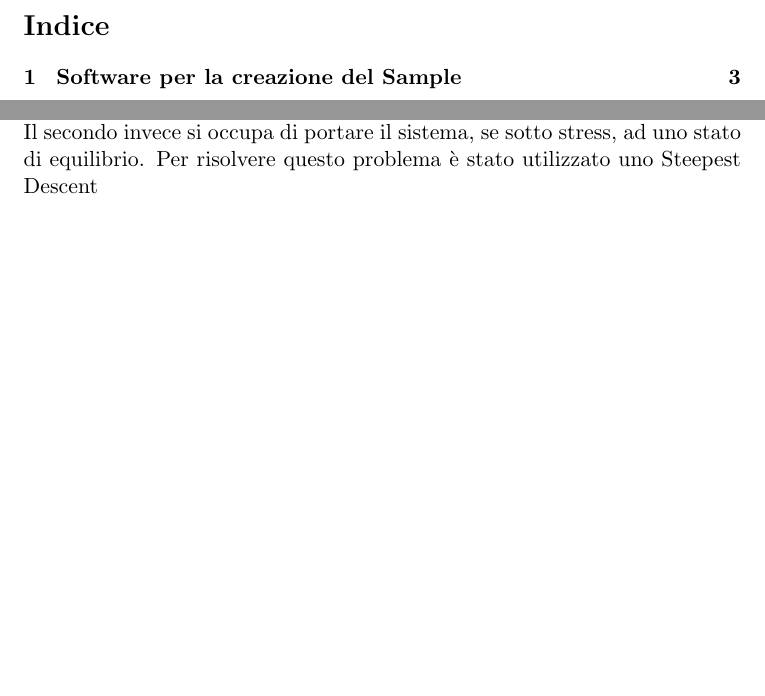
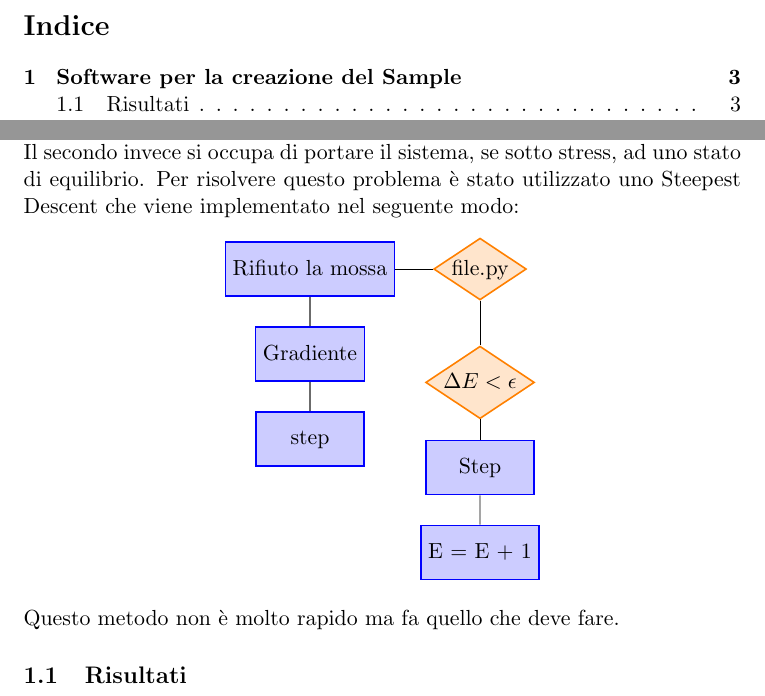
Before and after one commit to aiace9/MBS_exam, a LaTeX document (Relazione/relazione.tex): two parts of pages 2 and 3 of 3, joined at a grey line, cut so that both start at the same text, the shorter picture padded with empty space. Compiled offline with pdfLaTeX.

Commit message:
iniserita breve spiegazione del software

```diff
--- a/Relazione/relazione.tex
+++ b/Relazione/relazione.tex
@@ -10,6 +10,9 @@
 \usepackage{graphicx}
 \usepackage{float}
 \usepackage{braket}
+\usepackage{tikz}
+\usetikzlibrary{decorations}
+\usetikzlibrary{er}
 
 \author{Ruggero Lot \\ ruggero90@gmail.com \\ fisica della materia \\}
 \title{Esame di MBS}
@@ -61,6 +64,31 @@
 		scartando eventuali atomi esterni alla scatola o doppi a causa delle pbc.\\
 		Il secondo invece si occupa di portare il sistema, se sotto stress, ad uno
 		stato di equilibrio. Per risolvere questo problema è stato utilizzato uno
-		Steepest Descent
+		Steepest Descent che viene implementato nel seguente modo:
+		\begin{center}
+			\begin{tikzpicture}
+				[text depth=1pt,
+				every attribute/.style={fill=black!20,draw=black},
+				every entity/.style={fill=blue!20,draw=blue,thick},
+				every relationship/.style={fill=orange!20,draw=orange,thick,aspect=1.5}]
+
+				\node[entity] (F) at (-3,0) {Rifiuto la mossa}
+					child {node [entity]{Gradiente} child {node [entity]{step}}};
+
+				\node[entity] (F) at (-3,0) {Rifiuto la mossa}
+					child {node [entity]{Gradiente} child {node [entity]{step}}};
+				\node[relationship] (T) at (0,-2) {$\Delta E < \epsilon$}
+					child {node [entity]{Step} child {node [entity]{E = E + 1}}};
+
+				\node[relationship]	at (0,0) {file.py}
+					edge (F)
+					edge (T);
+			\end{tikzpicture}
+	    \end{center}
+	    Questo metodo non è molto rapido ma fa quello che deve fare.
 	% section software_per_la_creazione_del_sample (end)
+	\subsection{Risultati} % (fold)
+	\label{sub:risultati}
+
+	% subsection risultati (end)
 \end{document}
```
